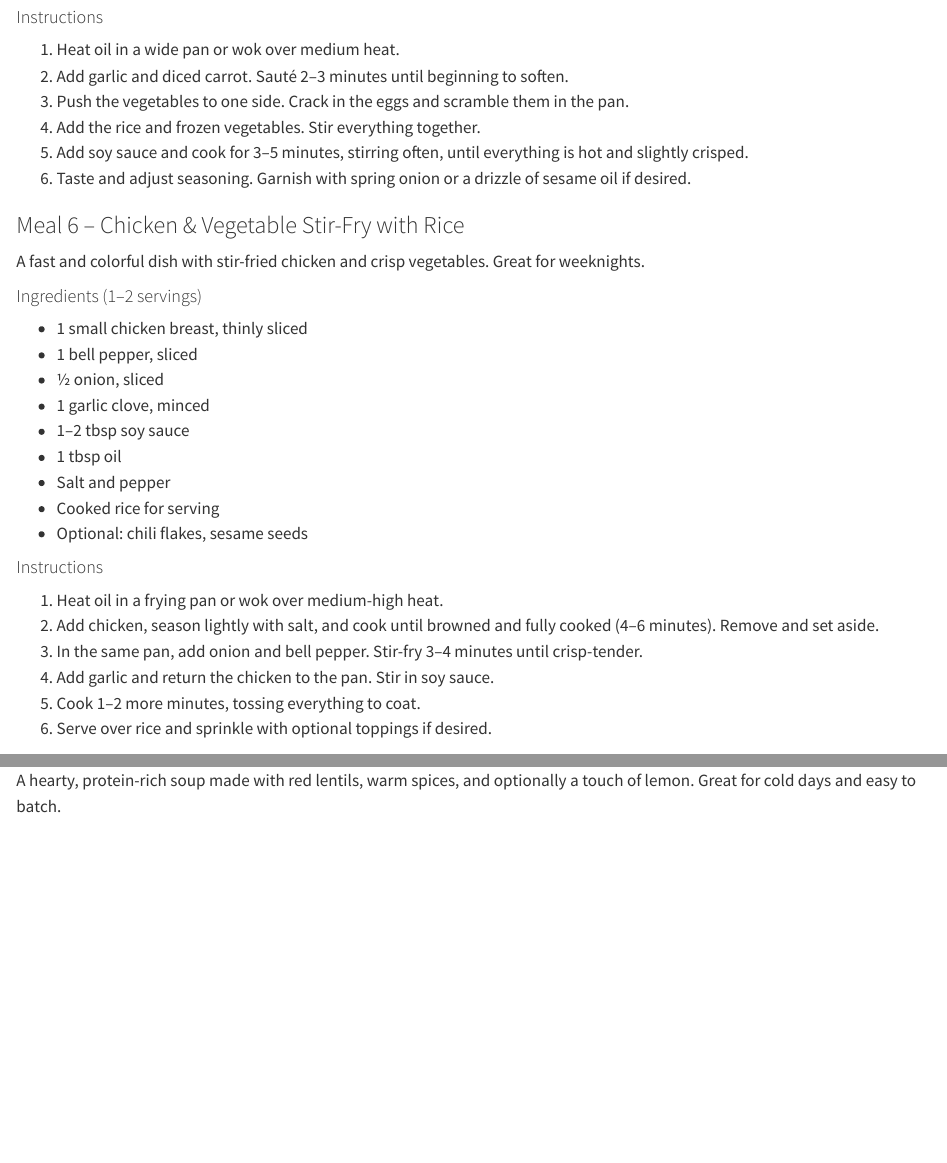
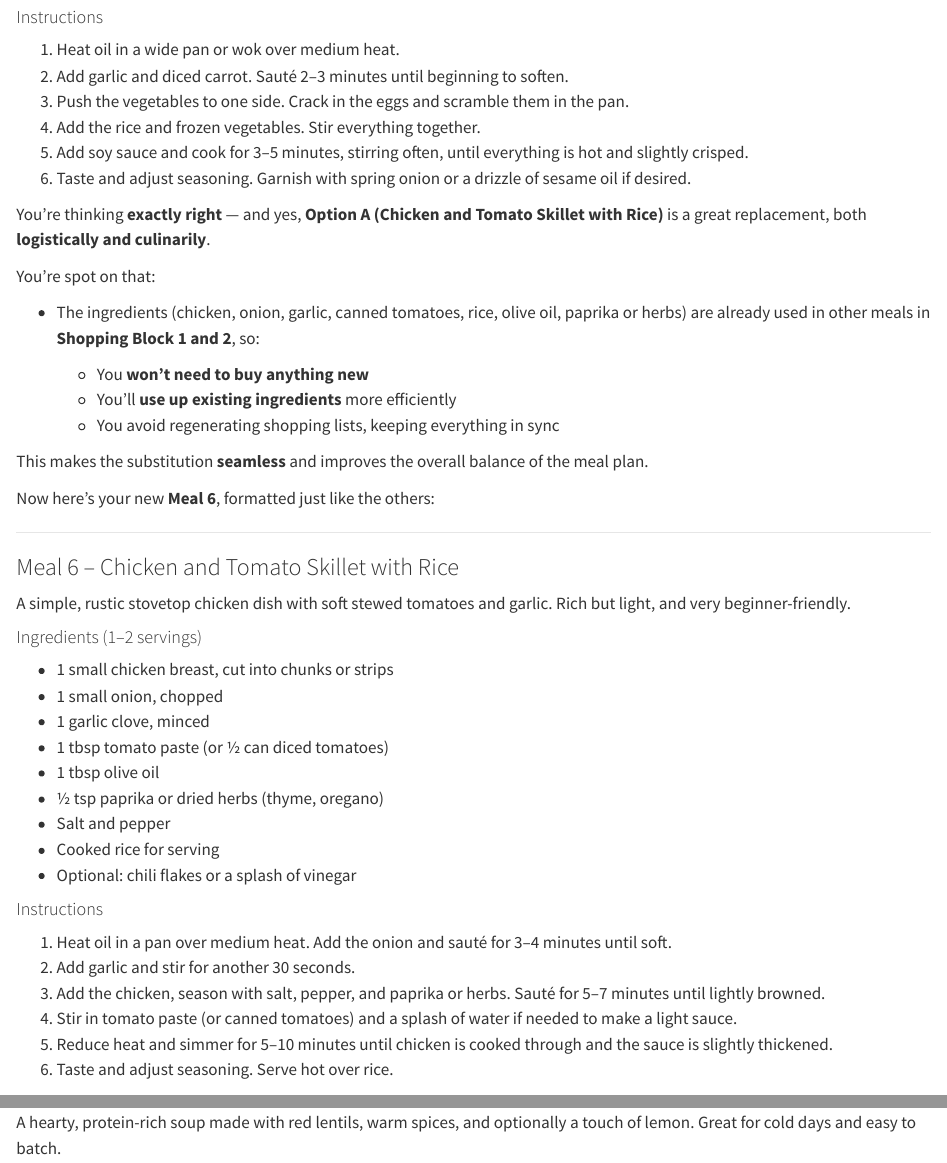
Before and after one commit to igor-dimi/life-skills-and-other-hobbies-notes, a Quarto document (3-week-meal-plan.qmd): the page in a window 1100 px wide, from 3930 px down, and a second part further down, joined at a grey line. Rendered offline with R 4.5, knitr and Pandoc in place of Quarto, with nearby package versions.

Commit message:
replace meal 6

```diff
--- a/3-week-meal-plan.qmd
+++ b/3-week-meal-plan.qmd
@@ -184,31 +184,46 @@ A quick one-pan meal using leftover rice, scrambled eggs, and vegetables.
 5. Add soy sauce and cook for 3–5 minutes, stirring often, until everything is hot and slightly crisped.
 6. Taste and adjust seasoning. Garnish with spring onion or a drizzle of sesame oil if desired.
 
-
-### Meal 6 – Chicken & Vegetable Stir-Fry with Rice
-
-A fast and colorful dish with stir-fried chicken and crisp vegetables. Great for weeknights.
-
-#### Ingredients (1–2 servings)
-
-* 1 small chicken breast, thinly sliced
-* 1 bell pepper, sliced
-* ½ onion, sliced
-* 1 garlic clove, minced
-* 1–2 tbsp soy sauce
-* 1 tbsp oil
+You're thinking **exactly right** — and yes, **Option A (Chicken and Tomato Skillet with Rice)** is a great replacement, both **logistically and culinarily**.
+
+You're spot on that:
+
+* The ingredients (chicken, onion, garlic, canned tomatoes, rice, olive oil, paprika or herbs) are already used in other meals in **Shopping Block 1 and 2**, so:
+
+  * You **won’t need to buy anything new**
+  * You’ll **use up existing ingredients** more efficiently
+  * You avoid regenerating shopping lists, keeping everything in sync
+
+This makes the substitution **seamless** and improves the overall balance of the meal plan.
+
+Now here’s your new **Meal 6**, formatted just like the others:
+
+---
+
+### Meal 6 – Chicken and Tomato Skillet with Rice
+
+A simple, rustic stovetop chicken dish with soft stewed tomatoes and garlic. Rich but light, and very beginner-friendly.
+
+#### Ingredients (1–2 servings)
+
+* 1 small chicken breast, cut into chunks or strips
+* 1 small onion, chopped
+* 1 garlic clove, minced
+* 1 tbsp tomato paste (or ½ can diced tomatoes)
+* 1 tbsp olive oil
+* ½ tsp paprika or dried herbs (thyme, oregano)
 * Salt and pepper
 * Cooked rice for serving
-* Optional: chili flakes, sesame seeds
-
-#### Instructions
-
-1. Heat oil in a frying pan or wok over medium-high heat.
-2. Add chicken, season lightly with salt, and cook until browned and fully cooked (4–6 minutes). Remove and set aside.
-3. In the same pan, add onion and bell pepper. Stir-fry 3–4 minutes until crisp-tender.
-4. Add garlic and return the chicken to the pan. Stir in soy sauce.
-5. Cook 1–2 more minutes, tossing everything to coat.
-6. Serve over rice and sprinkle with optional toppings if desired.
+* Optional: chili flakes or a splash of vinegar
+
+#### Instructions
+
+1. Heat oil in a pan over medium heat. Add the onion and sauté for 3–4 minutes until soft.
+2. Add garlic and stir for another 30 seconds.
+3. Add the chicken, season with salt, pepper, and paprika or herbs. Sauté for 5–7 minutes until lightly browned.
+4. Stir in tomato paste (or canned tomatoes) and a splash of water if needed to make a light sauce.
+5. Reduce heat and simmer for 5–10 minutes until chicken is cooked through and the sauce is slightly thickened.
+6. Taste and adjust seasoning. Serve hot over rice.
 
 
 ### Meal 7 – Lentil Soup
```
Also changed, not shown: 3-week-meal-plan.qmd (4 more changed lines).
